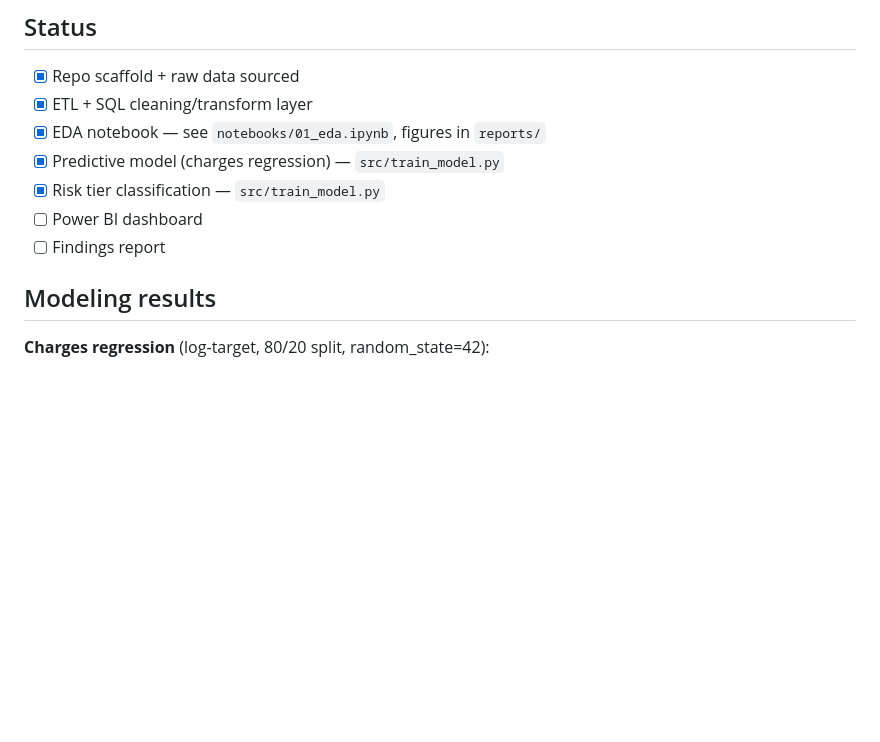
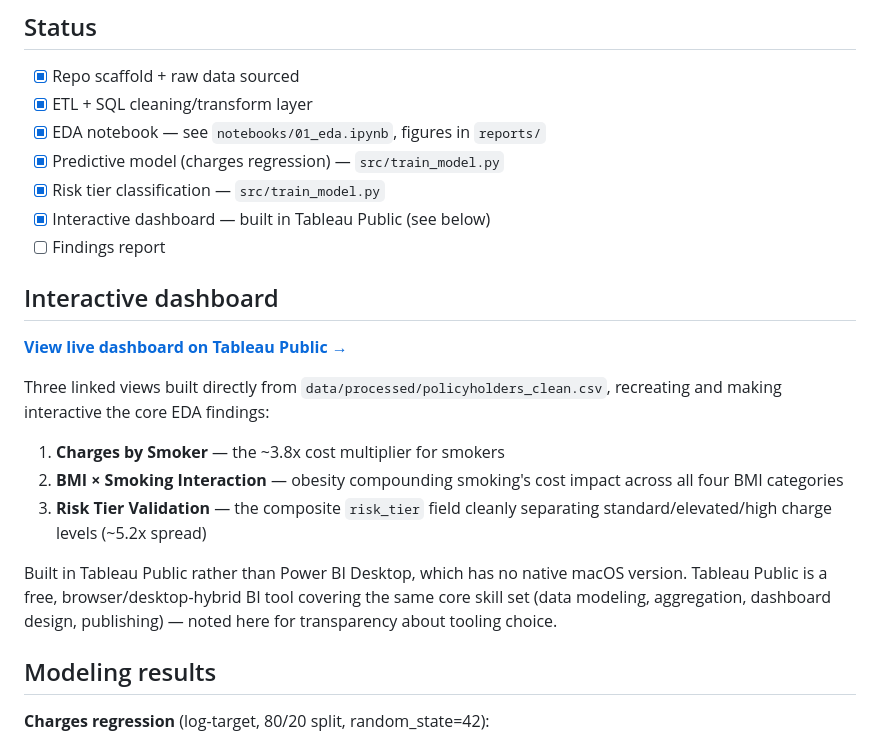
Before and after one commit to VKuday18/insurance-risk-analytics, a Markdown page: README.md, the part around the change. GitHub-like rendering; blank space fills up the shorter version.

Commit message:
Add interactive Tableau Public dashboard, link in README

```diff
--- a/README.md
+++ b/README.md
@@ -48,8 +48,26 @@ dashboards/ → Power BI
 - [x] EDA notebook — see `notebooks/01_eda.ipynb`, figures in `reports/`
 - [x] Predictive model (charges regression) — `src/train_model.py`
 - [x] Risk tier classification — `src/train_model.py`
-- [ ] Power BI dashboard
+- [x] Interactive dashboard — built in Tableau Public (see below)
 - [ ] Findings report
+
+## Interactive dashboard
+
+**[View live dashboard on Tableau Public →](https://public.tableau.com/app/profile/uday.babu.dharmapuri4235/viz/HealthInsuranceRiskAnalyticsDashboard/HealthInsuranceRiskAnalyticsKeyFindings)**
+
+Three linked views built directly from `data/processed/policyholders_clean.csv`,
+recreating and making interactive the core EDA findings:
+
+1. **Charges by Smoker** — the ~3.8x cost multiplier for smokers
+2. **BMI × Smoking Interaction** — obesity compounding smoking's cost impact
+   across all four BMI categories
+3. **Risk Tier Validation** — the composite `risk_tier` field cleanly
+   separating standard/elevated/high charge levels (~5.2x spread)
+
+Built in Tableau Public rather than Power BI Desktop, which has no native
+macOS version. Tableau Public is a free, browser/desktop-hybrid BI tool
+covering the same core skill set (data modeling, aggregation, dashboard
+design, publishing) — noted here for transparency about tooling choice.
 
 ## Modeling results
 
```
